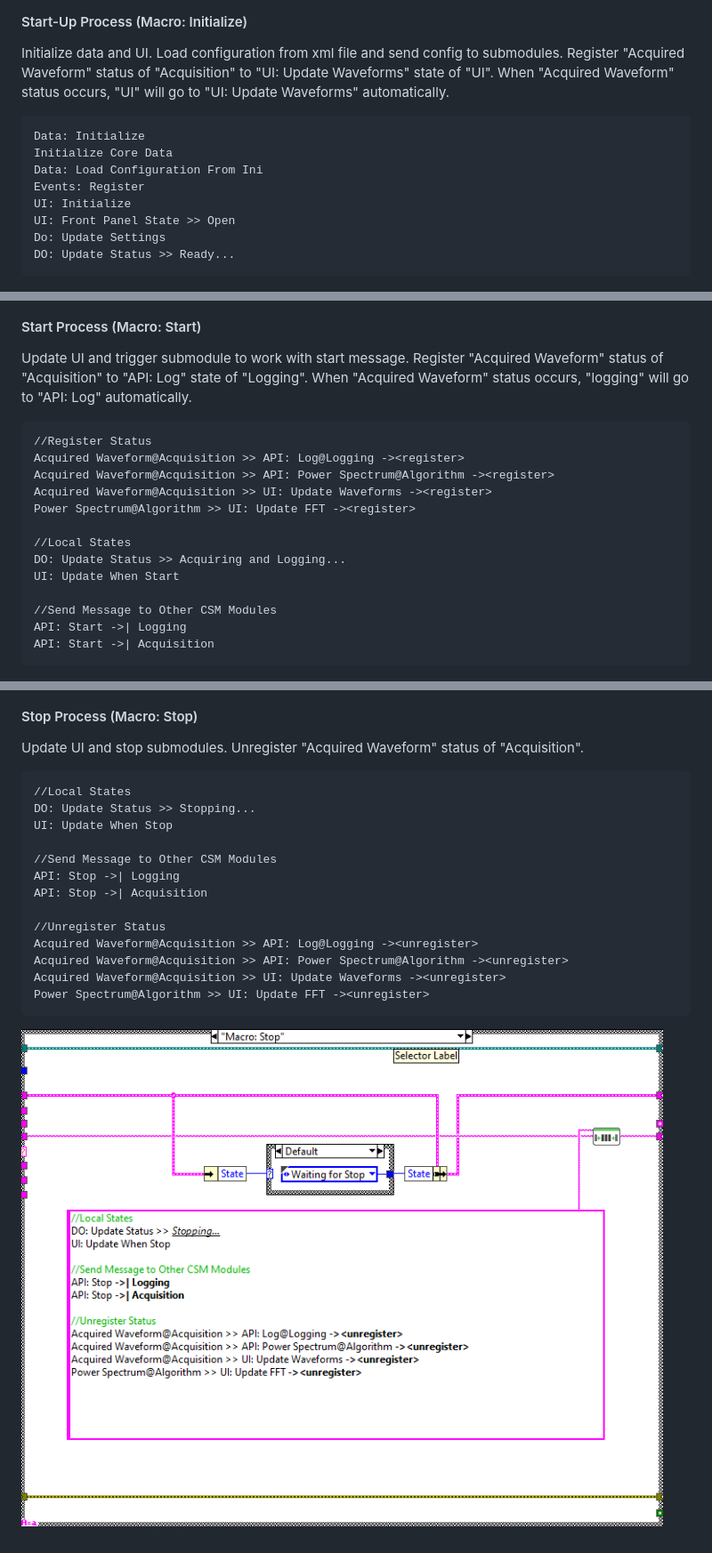
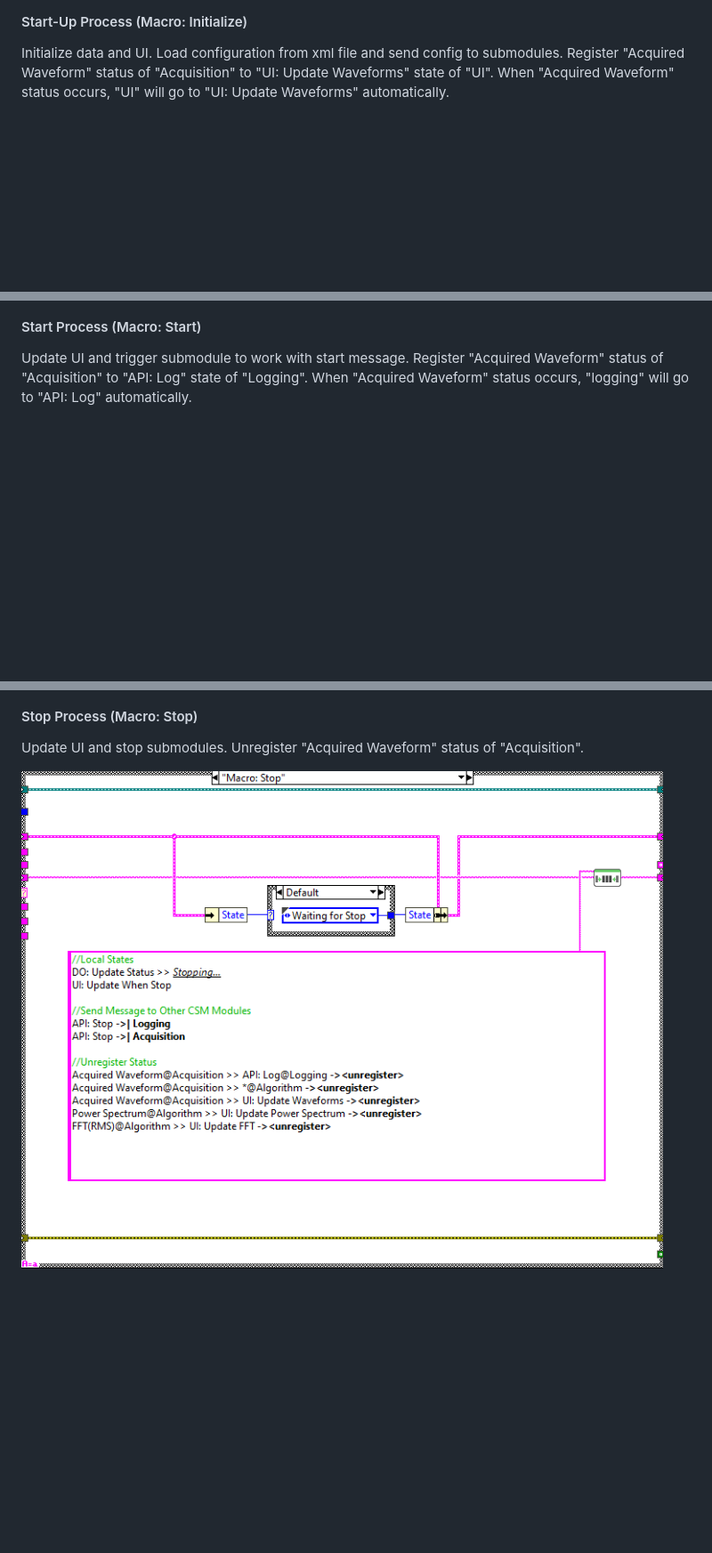
Before and after one commit to NEVSTOP-LAB/CSM-Continuous-Meausrement-and-Logging, a Markdown page: README.md, 3 parts joined by grey strips. Shown at 89% size. GitHub-like rendering; pictures changed too: _doc/Stop Process.png; blank space fills up the shorter version.

````diff
--- a/README.md
+++ b/README.md
@@ -94,17 +94,6 @@ Create Block Diagram with CSM Template. Drop `Logging Module` and `Acquisition M
 
 Initialize data and UI. Load configuration from xml file and send config to submodules. Register "Acquired Waveform" status of "Acquisition" to "UI: Update Waveforms" state of "UI". When "Acquired Waveform" status occurs, "UI" will go to "UI: Update Waveforms" automatically.
 
-```
-Data: Initialize
-Initialize Core Data
-Data: Load Configuration From Ini
-Events: Register
-UI: Initialize
-UI: Front Panel State >> Open
-Do: Update Settings
-DO: Update Status >> Ready...
-```
-
 ![Macro: Initialize](./_doc/Initialize%20Process.png)
 
 #### Exit Process (Macro: Exit)
@@ -126,23 +105,6 @@ Exits
 #### Start Process (Macro: Start)
 
 Update UI and trigger submodule to work with start message. Register "Acquired Waveform" status of "Acquisition" to "API: Log" state of "Logging". When "Acquired Waveform" status occurs, "logging" will go to "API: Log" automatically.
-
-
-```
-//Register Status
-Acquired Waveform@Acquisition >> API: Log@Logging -><register>
-Acquired Waveform@Acquisition >> API: Power Spectrum@Algorithm -><register>
-Acquired Waveform@Acquisition >> UI: Update Waveforms -><register>
-Power Spectrum@Algorithm >> UI: Update FFT -><register>
-
-//Local States
-DO: Update Status >> Acquiring and Logging...
-UI: Update When Start
-
-//Send Message to Other CSM Modules
-API: Start ->| Logging
-API: Start ->| Acquisition
-```
 
 ![Macro: Start](./_doc/Start%20Process.png)
 
@@ -151,20 +113,4 @@ API: Start ->| Acquisition
 
 Update UI and stop submodules. Unregister "Acquired Waveform" status of "Acquisition".
 
-```
-//Local States
-DO: Update Status >> Stopping...
-UI: Update When Stop
-
-//Send Message to Other CSM Modules
-API: Stop ->| Logging
-API: Stop ->| Acquisition
-
-//Unregister Status
-Acquired Waveform@Acquisition >> API: Log@Logging -><unregister>
-Acquired Waveform@Acquisition >> API: Power Spectrum@Algorithm -><unregister>
-Acquired Waveform@Acquisition >> UI: Update Waveforms -><unregister>
-Power Spectrum@Algorithm >> UI: Update FFT -><unregister>
-```
-
 ![Macro: Stop](./_doc/Stop%20Process.png)
````
Also changed, not shown: other parts of README.md (+0 -10 lines), README(CN).md (+1 -54 lines), 1 other file.
